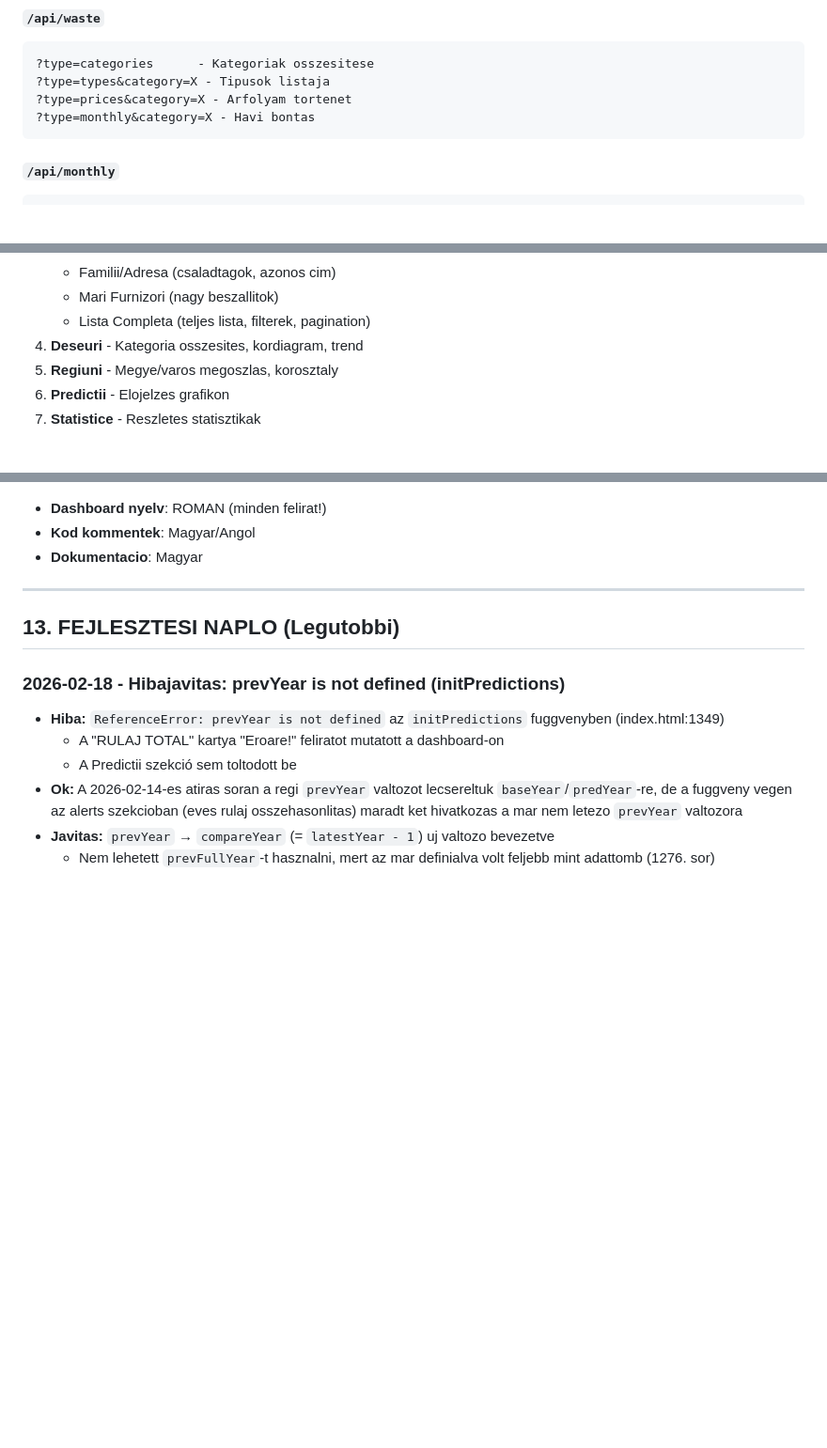
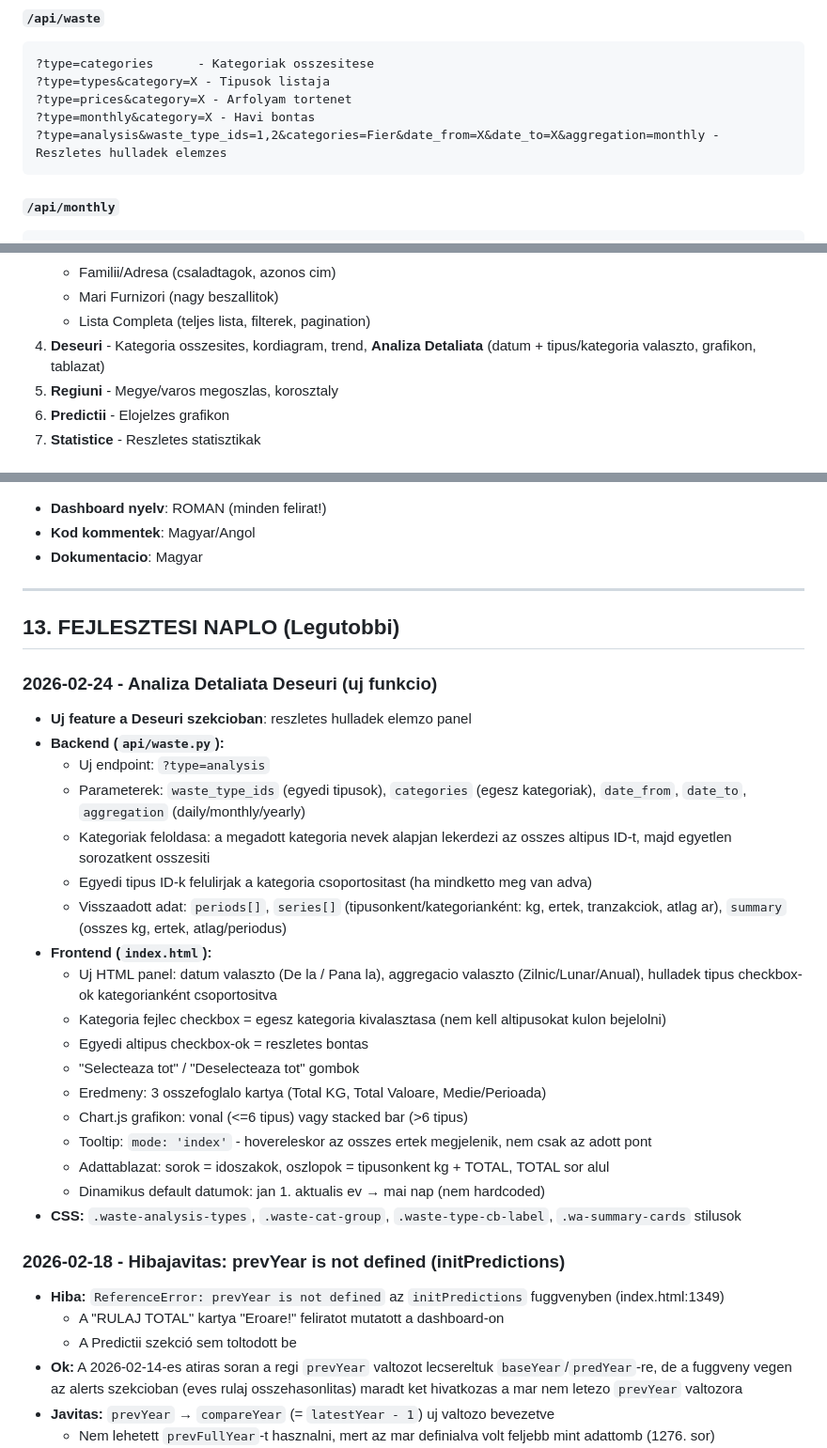
Before and after one commit to ebastyan/intern, a Markdown page: MEMORIA.md, 3 parts joined by grey strips. Shown at 94% size. Rendered like a GitHub page; blank space fills up the shorter version.

Commit message:
Update docs with Analiza Detaliata feature
Add waste analysis documentation to CLAUDE.md, MEMORIA.md, and
README.md including API endpoint, frontend features, and dev log.

Co-Authored-By: Claude Opus 4.6 <noreply@anthropic.com>

````diff
--- a/MEMORIA.md
+++ b/MEMORIA.md
@@ -236,6 +236,7 @@ transporturi_firme (
 ?type=types&category=X - Tipusok listaja
 ?type=prices&category=X - Arfolyam tortenet
 ?type=monthly&category=X - Havi bontas
+?type=analysis&waste_type_ids=1,2&categories=Fier&date_from=X&date_to=X&aggregation=monthly - Reszletes hulladek elemzes
 ```
 
 #### `/api/monthly`
@@ -289,7 +290,7 @@ transporturi_firme (
    - Familii/Adresa (csaladtagok, azonos cim)
    - Mari Furnizori (nagy beszallitok)
    - Lista Completa (teljes lista, filterek, pagination)
-4. **Deseuri** - Kategoria osszesites, kordiagram, trend
+4. **Deseuri** - Kategoria osszesites, kordiagram, trend, **Analiza Detaliata** (datum + tipus/kategoria valaszto, grafikon, tablazat)
 5. **Regiuni** - Megye/varos megoszlas, korosztaly
 6. **Predictii** - Elojelzes grafikon
 7. **Statistice** - Reszletes statisztikak
@@ -474,6 +475,26 @@ POSTGRES_URL = postgresql://neondb_owner:npg_L2AyrcXul8km@ep-ancient-firefly-a47
 
 ## 13. FEJLESZTESI NAPLO (Legutobbi)
 
+### 2026-02-24 - Analiza Detaliata Deseuri (uj funkcio)
+- **Uj feature a Deseuri szekcioban**: reszletes hulladek elemzo panel
+- **Backend (`api/waste.py`):**
+  - Uj endpoint: `?type=analysis`
+  - Parameterek: `waste_type_ids` (egyedi tipusok), `categories` (egesz kategoriak), `date_from`, `date_to`, `aggregation` (daily/monthly/yearly)
+  - Kategoriak feloldasa: a megadott kategoria nevek alapjan lekerdezi az osszes altipus ID-t, majd egyetlen sorozatkent osszesiti
+  - Egyedi tipus ID-k felulirjak a kategoria csoportositast (ha mindketto meg van adva)
+  - Visszaadott adat: `periods[]`, `series[]` (tipusonkent/kategorianként: kg, ertek, tranzakciok, atlag ar), `summary` (osszes kg, ertek, atlag/periodus)
+- **Frontend (`index.html`):**
+  - Uj HTML panel: datum valaszto (De la / Pana la), aggregacio valaszto (Zilnic/Lunar/Anual), hulladek tipus checkbox-ok kategorianként csoportositva
+  - Kategoria fejlec checkbox = egesz kategoria kivalasztasa (nem kell altipusokat kulon bejelolni)
+  - Egyedi altipus checkbox-ok = reszletes bontas
+  - "Selecteaza tot" / "Deselecteaza tot" gombok
+  - Eredmeny: 3 osszefoglalo kartya (Total KG, Total Valoare, Medie/Perioada)
+  - Chart.js grafikon: vonal (<=6 tipus) vagy stacked bar (>6 tipus)
+  - Tooltip: `mode: 'index'` - hovereleskor az osszes ertek megjelenik, nem csak az adott pont
+  - Adattablazat: sorok = idoszakok, oszlopok = tipusonkent kg + TOTAL, TOTAL sor alul
+  - Dinamikus default datumok: jan 1. aktualis ev → mai nap (nem hardcoded)
+- **CSS:** `.waste-analysis-types`, `.waste-cat-group`, `.waste-type-cb-label`, `.wa-summary-cards` stilusok
+
 ### 2026-02-18 - Hibajavitas: prevYear is not defined (initPredictions)
 - **Hiba:** `ReferenceError: prevYear is not defined` az `initPredictions` fuggvenyben (index.html:1349)
   - A "RULAJ TOTAL" kartya "Eroare!" feliratot mutatott a dashboard-on
````
Also changed, not shown: other parts of MEMORIA.md (+1 -1 lines), CLAUDE.md (+7 -0 lines), 1 other file.
